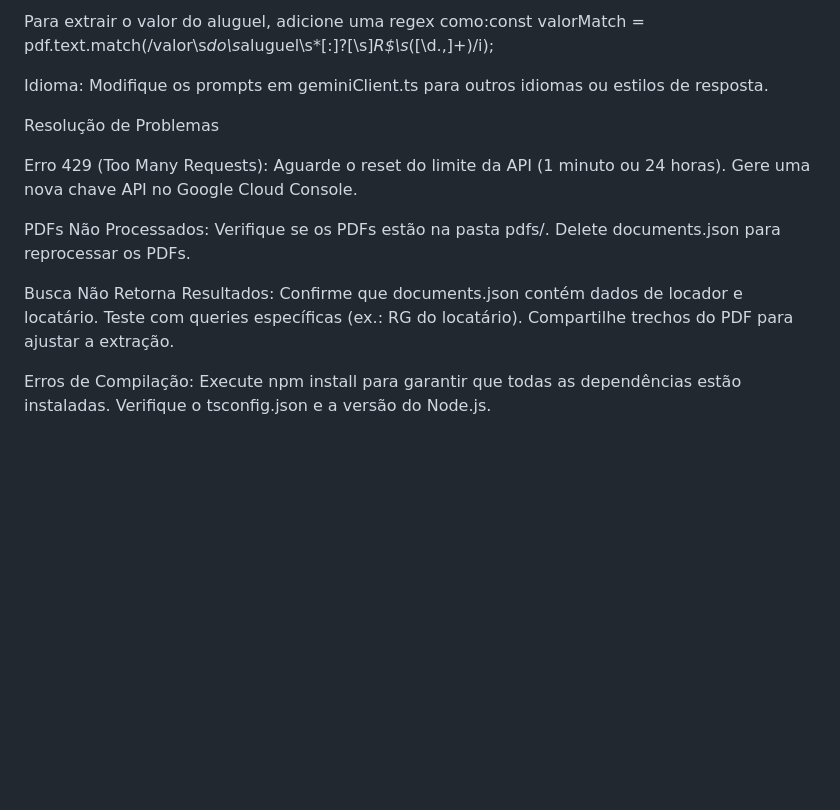
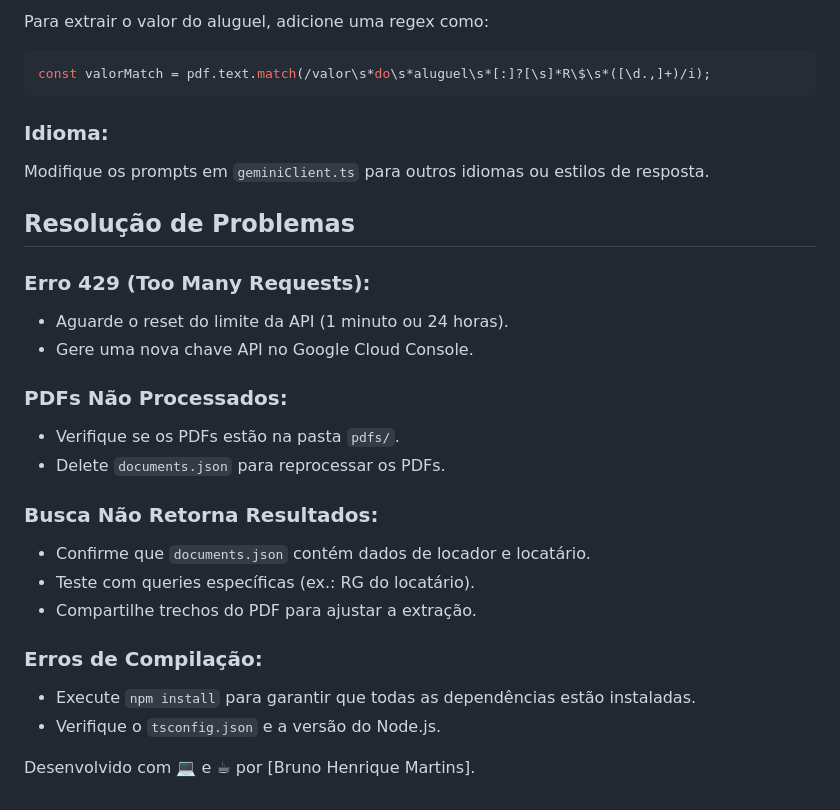
Before and after one commit to brunovdl/ContratosImobiliarios, a Markdown page: README.md, the part around one of its changes. GitHub-like rendering; blank space fills up the shorter version.

Commit message:
atualizacao do readme

````diff
--- a/README.md
+++ b/README.md
@@ -125,26 +148,34 @@ const locatarioMatch = pdf.text.match(/LOCATÁRIO:\s*([^,]+).*RG\s*nº\s*([\d.-]
 
-Para extrair o valor do aluguel, adicione uma regex como:const valorMatch = pdf.text.match(/valor\s*do\s*aluguel\s*[:]?[\s]*R\$\s*([\d.,]+)/i);
+Para extrair o valor do aluguel, adicione uma regex como:
+```javascript
+const valorMatch = pdf.text.match(/valor\s*do\s*aluguel\s*[:]?[\s]*R\$\s*([\d.,]+)/i);
+```
 
-Idioma: Modifique os prompts em geminiClient.ts para outros idiomas ou estilos de resposta.
+### Idioma:
 
-Resolução de Problemas
+Modifique os prompts em `geminiClient.ts` para outros idiomas ou estilos de resposta.
 
-Erro 429 (Too Many Requests):
-Aguarde o reset do limite da API (1 minuto ou 24 horas).
-Gere uma nova chave API no Google Cloud Console.
+## Resolução de Problemas
 
+### Erro 429 (Too Many Requests):
 
-PDFs Não Processados:
-Verifique se os PDFs estão na pasta pdfs/.
-Delete documents.json para reprocessar os PDFs.
+- Aguarde o reset do limite da API (1 minuto ou 24 horas).
+- Gere uma nova chave API no Google Cloud Console.
 
+### PDFs Não Processados:
 
-Busca Não Retorna Resultados:
-Confirme que documents.json contém dados de locador e locatário.
-Teste com queries específicas (ex.: RG do locatário).
-Compartilhe trechos do PDF para ajustar a extração.
+- Verifique se os PDFs estão na pasta `pdfs/`.
+- Delete `documents.json` para reprocessar os PDFs.
 
+### Busca Não Retorna Resultados:
 
-Erros de Compilação:
-Execute npm install para garantir que todas as dependências estão instaladas.
-Verifique o tsconfig.json e a versão do Node.js.
+- Confirme que `documents.json` contém dados de locador e locatário.
+- Teste com queries específicas (ex.: RG do locatário).
+- Compartilhe trechos do PDF para ajustar a extração.
+
+### Erros de Compilação:
+
+- Execute `npm install` para garantir que todas as dependências estão instaladas.
+- Verifique o `tsconfig.json` e a versão do Node.js.
+
+Desenvolvido com 💻 e ☕ por [Bruno Henrique Martins].
````
Also changed, not shown: other parts of README.md (+82 -59 lines).
